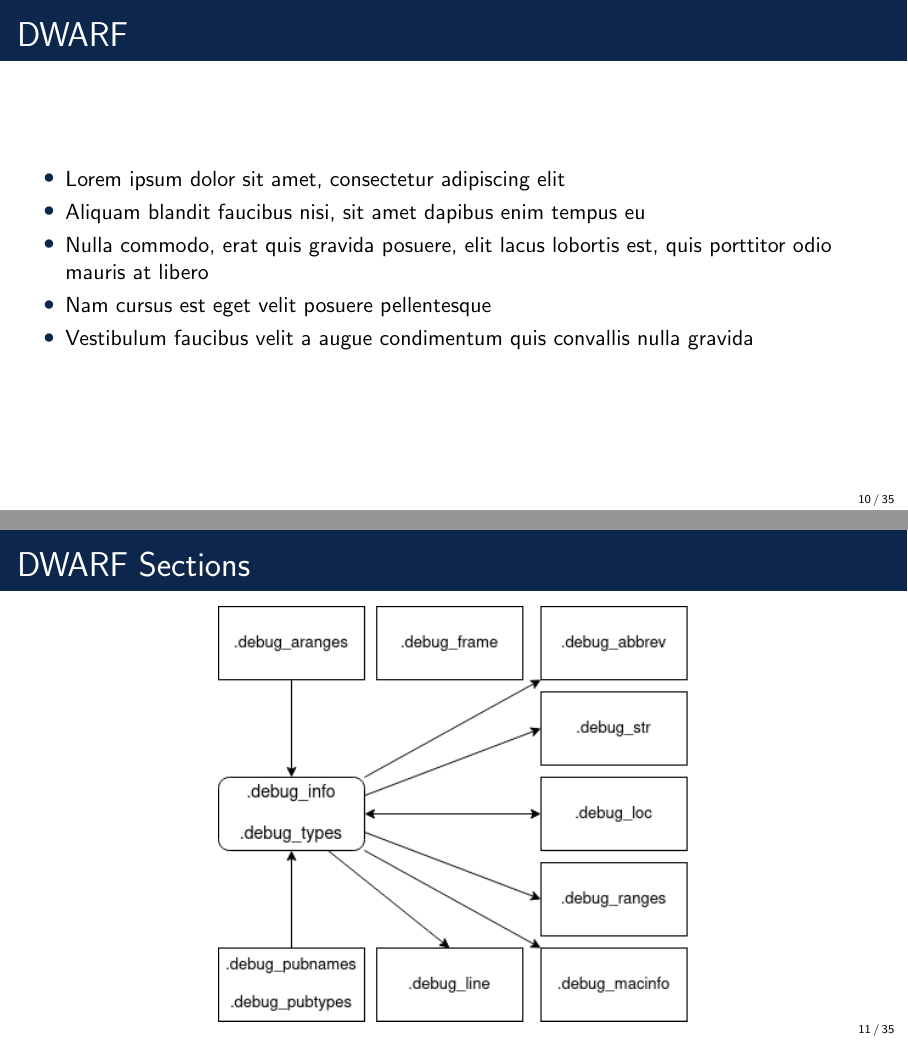
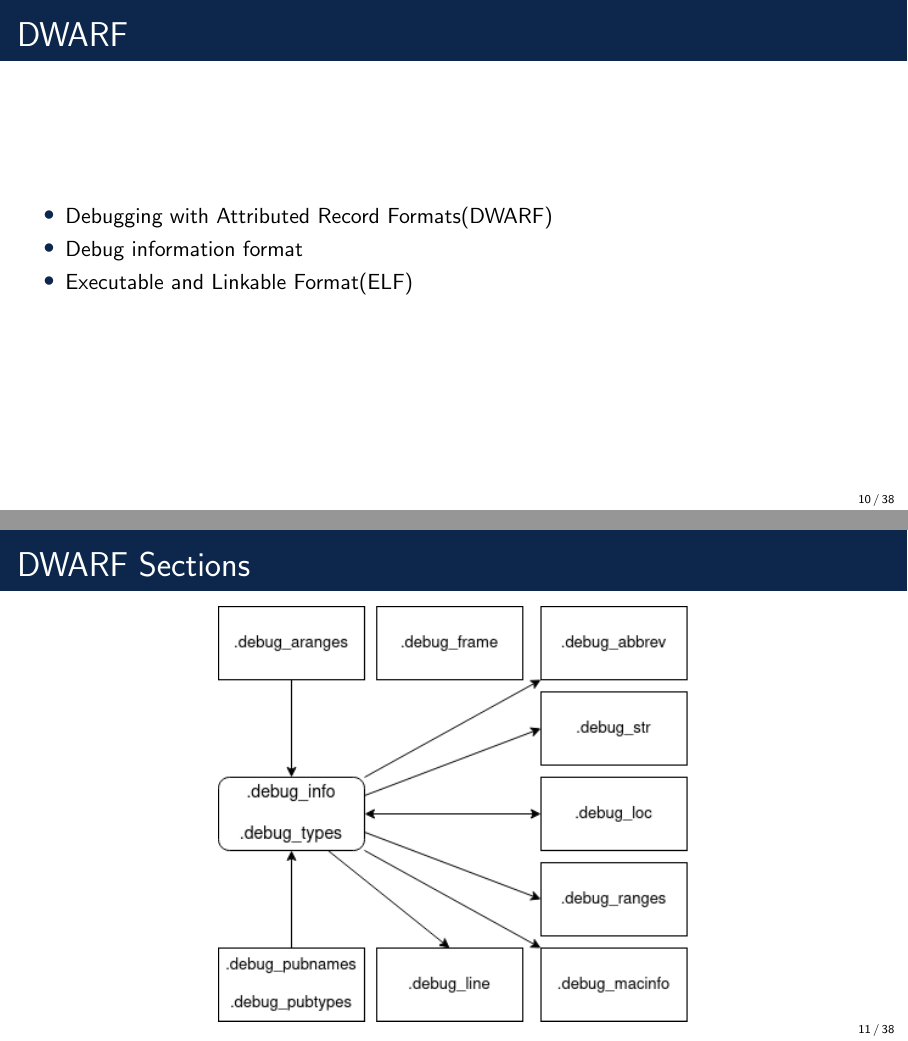
Before and after one commit to Blinningjr/master-thesis-presentation, LaTeX slides (master-thesis-presentation.tex, which reads sections/dwarf.tex): pages 10 and 11 of 35 before the commit and pages 10 and 11 of 38 after it, joined at a grey line. Compiled offline with pdfLaTeX.

Commit message:
Worked on the DWARF section

```diff
--- a/sections/dwarf.tex
+++ b/sections/dwarf.tex
@@ -6,11 +6,9 @@
 
 \begin{frame}{DWARF}
     \begin{itemize}
-        \item Lorem ipsum dolor sit amet, consectetur adipiscing elit
-        \item Aliquam blandit faucibus nisi, sit amet dapibus enim tempus eu
-        \item Nulla commodo, erat quis gravida posuere, elit lacus lobortis est, quis porttitor odio mauris at libero
-        \item Nam cursus est eget velit posuere pellentesque
-        \item Vestibulum faucibus velit a augue condimentum quis convallis nulla gravida
+	    \item Debugging with Attributed Record Formats(DWARF)
+	    \item Debug information format
+	    \item Executable and Linkable Format(ELF)
     \end{itemize}
 \end{frame}
 
@@ -26,10 +24,3 @@
 %------------------------------------------------
 %------------------------------------------------
 
-\begin{frame}{DWARF Unit and DIE}
-    \begin{itemize}
-        \item Lorem ipsum dolor sit amet, consectetur adipiscing elit
-        \item Aliquam blandit faucibus nisi, sit amet dapibus enim tempus eu
-        \item Nulla commodo, erat quis gravida posuere, elit lacus lobortis est, quis porttitor odio mauris at libero
-        \item Nam cursus est eget velit posuere pellentesque
-        \item Vestibulum faucibus velit a augue condimentum quis convallis nulla gravida
@@ -41,8 +59,3 @@
 
 \begin{frame}{Evaluating a variable}
     \begin{itemize}
-        \item Lorem ipsum dolor sit amet, consectetur adipiscing elit
-        \item Aliquam blandit faucibus nisi, sit amet dapibus enim tempus eu
-        \item Nulla commodo, erat quis gravida posuere, elit lacus lobortis est, quis porttitor odio mauris at libero
-        \item Nam cursus est eget velit posuere pellentesque
-        \item Vestibulum faucibus velit a augue condimentum quis convallis nulla gravida
```
Also changed, not shown: images/die-tree.png (added), images/dwarf-die.png (added), master-thesis-presentation.pdf, sections/dwarf.tex (44 more changed lines).
